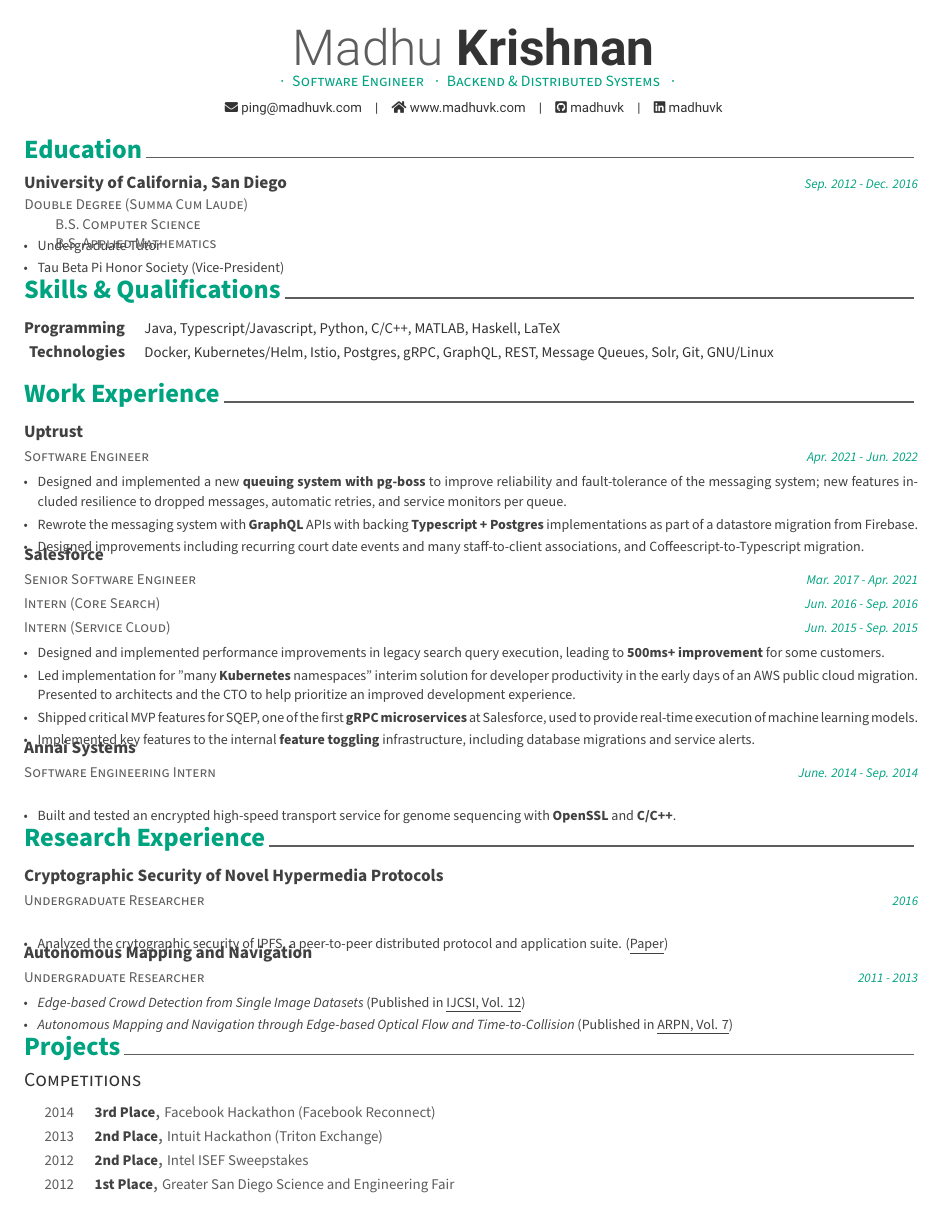
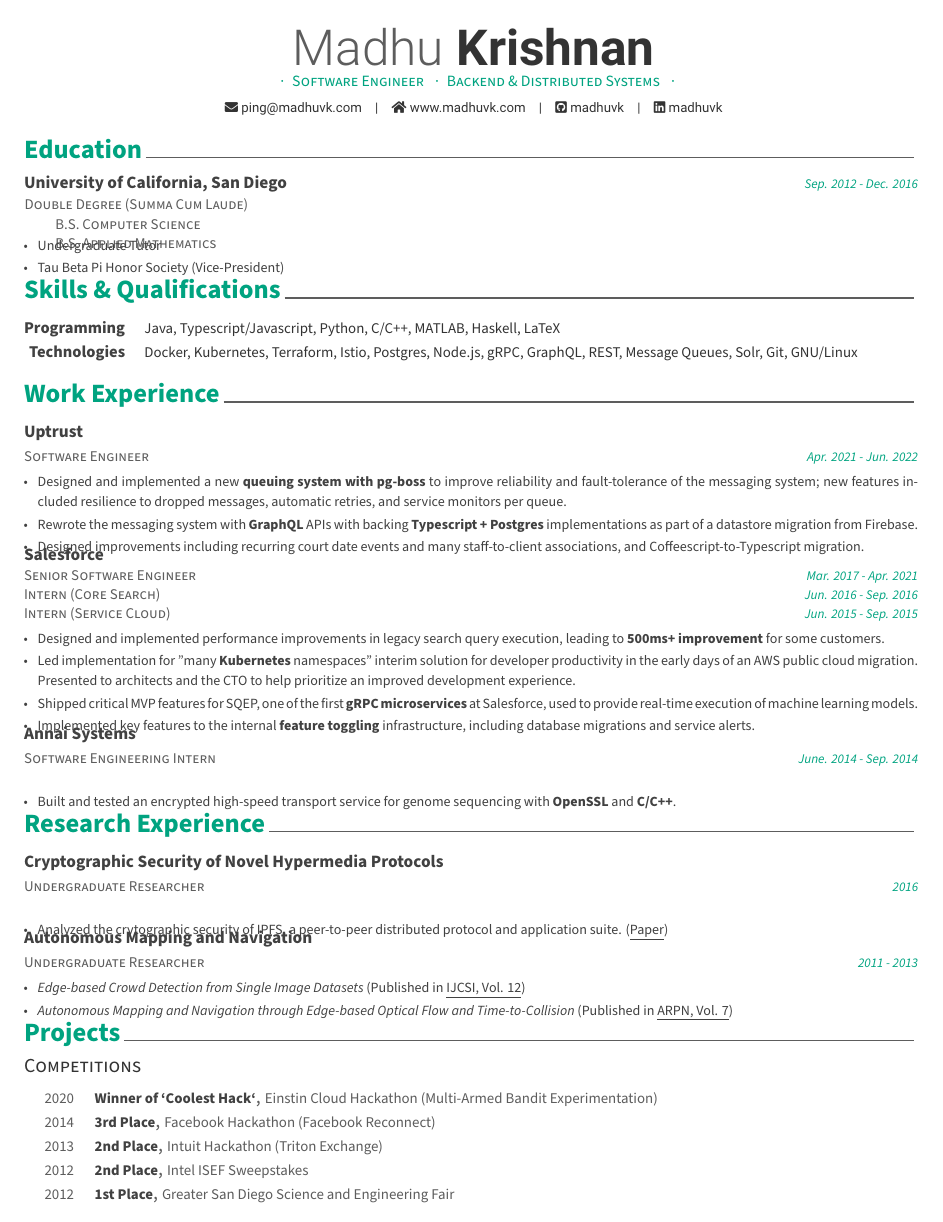
Before and after one commit to MadhuVK/resume, a LaTeX CV (resume.tex, which reads sections/projects.tex, sections/skills.tex, styles/awesome-cv-mvk.cls): the whole page. Compiled offline with XeLaTeX.

Commit message:
Skills/Project updates

```diff
--- a/resume.tex
+++ b/resume.tex
@@ -5,7 +5,7 @@
 %-------------------------------------------------------------------------------
 \documentclass[12pt, a4paper]{styles/awesome-cv-mvk}
 
-\geometry{left=1cm, top=1cm, right=1cm, bottom=1cm, footskip=.5cm}
+\geometry{left=1cm, top=1cm, right=1cm, bottom=.3cm, footskip=.1cm}
 
 \colorlet{awesome}{awesome-emerald}
 \setbool{acvSectionColorHighlight}{true}
--- a/sections/projects.tex
+++ b/sections/projects.tex
@@ -3,6 +3,13 @@
 \cvsubsection{Competitions}
 
 \begin{cvhonors}
+%---------------------------------------------------------
+  \cvhonor
+    {Winner of `Coolest Hack`} % Award
+    {Einstin Cloud Hackathon (Multi-Armed Bandit Experimentation)} % Event
+    {} % Location
+    {2020} % Date(s)
+
 %---------------------------------------------------------
   \cvhonor
     {3rd Place} % Award
--- a/sections/skills.tex
+++ b/sections/skills.tex
@@ -17,7 +17,7 @@
 %---------------------------------------------------------
   \cvskill
     {Technologies} % Category
-    {Docker, Kubernetes/Helm, Istio, Postgres, gRPC, GraphQL, REST, Message Queues, Solr, Git, GNU/Linux} % Skills
+    {Docker, Kubernetes, Terraform, Istio, Postgres, Node.js, gRPC, GraphQL, REST, Message Queues, Solr, Git, GNU/Linux} % Skills
 
 %---------------------------------------------------------
 \end{cvskills}
--- a/styles/awesome-cv-mvk.cls
+++ b/styles/awesome-cv-mvk.cls
@@ -14,7 +14,7 @@
 %-------------------------------------------------------------------------------
 %                Identification
 %-------------------------------------------------------------------------------
-\ProvidesClass{styles/awesome-cv-mvk}[2023/08/01 v2.1.0 Awesome Curriculum Vitae Class (MVK Revision)]
+\ProvidesClass{styles/awesome-cv-mvk}[2023/09/11 v2.1.1 Awesome Curriculum Vitae Class (MadhuVK Revision)]
 \NeedsTeXFormat{LaTeX2e}
 
 
@@ -649,9 +649,9 @@
   \setlength\tabcolsep{0pt}
   \setlength{\extrarowheight}{0pt}
   \begin{tabular*}{\textwidth}{@{\extracolsep{\fill}} L{\textwidth - 4.5cm} R{4.5cm}}
-    \entrytitlestyle{#1} & \entrylocationstyle{#2} \\
-    \entrypositionstyle{#3} & \entrydatestyle{#4} \\
-    \entrypositionstyle{#5} & \entrydatestyle{#6} \\
+    \entrytitlestyle{#1} & \entrylocationstyle{#2} \\[-1.0mm]
+    \entrypositionstyle{#3} & \entrydatestyle{#4} \\[-1.0mm]
+    \entrypositionstyle{#5} & \entrydatestyle{#6} \\[-1.0mm]
     \entrypositionstyle{#7} & \entrydatestyle{#8} \\
     \multicolumn{2}{L{\textwidth}}{\descriptionstyle{#9}}
   \end{tabular*}%
```
Also changed, not shown: Makefile, resume.pdf, 2 other files.
